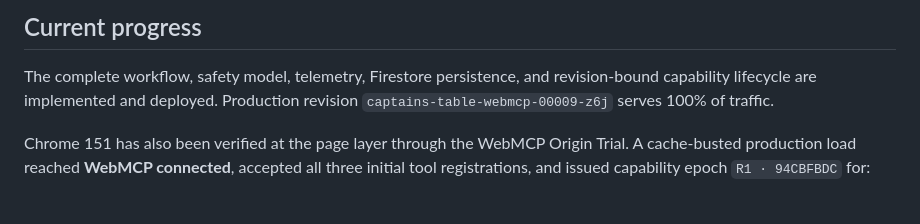
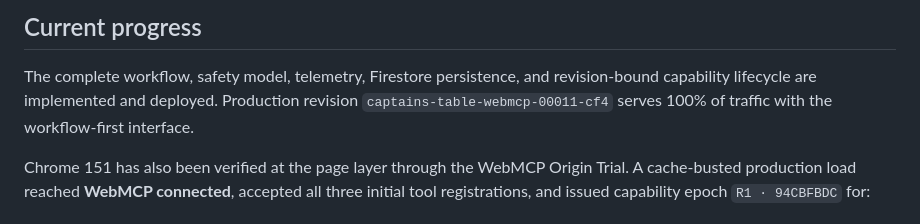
Before and after one commit to ArielSmoliar/WebMCP, a Markdown page: README.md, the part around the change. Rendered like a GitHub page.

Commit message:
docs: record workflow-first production release

```diff
--- a/README.md
+++ b/README.md
@@ -13,7 +13,8 @@ authorize the exact plan.
 
 The complete workflow, safety model, telemetry, Firestore persistence, and
 revision-bound capability lifecycle are implemented and deployed. Production
-revision `captains-table-webmcp-00009-z6j` serves 100% of traffic.
+revision `captains-table-webmcp-00011-cf4` serves 100% of traffic with the
+workflow-first interface.
 
 Chrome 151 has also been verified at the page layer through the WebMCP Origin
 Trial. A cache-busted production load reached **WebMCP connected**, accepted all
```
Also changed, not shown: HANDOFF.md (+22 -25 lines).
